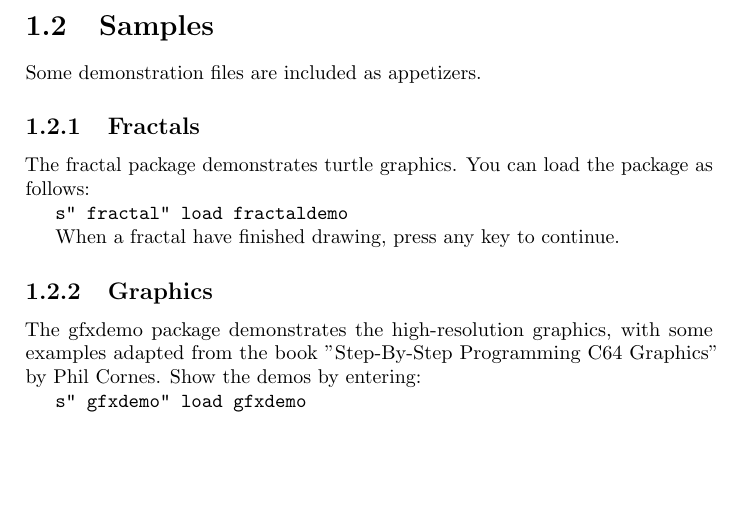
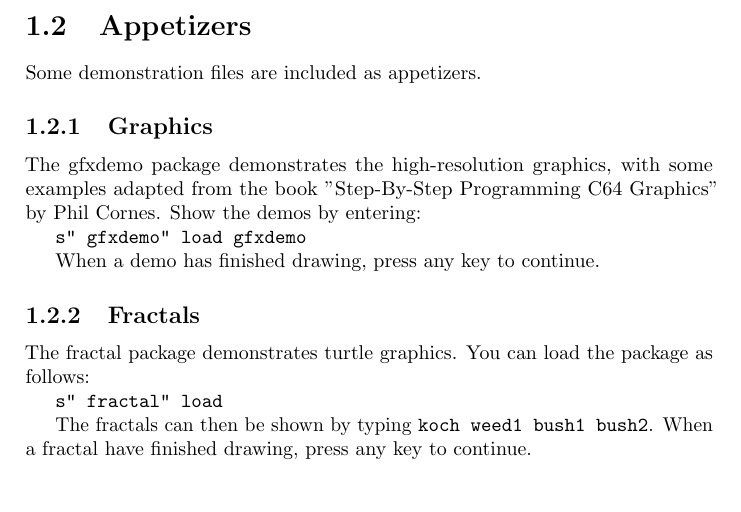
Before and after one commit to jkotlinski/durexforth, a LaTeX thesis (docs/manual.tex, which reads docs/intro.tex): part of page 5 of 26, cut at the place of the change. Compiled offline with pdfLaTeX.

Commit message:
Improve manual further

```diff
--- a/docs/intro.tex
+++ b/docs/intro.tex
@@ -33,17 +33,9 @@ There are other Forths for c64, most notably Blazin' Forth. Blazin' Forth is exc
 \item durexForth is open source (available at \href{http://code.google.com/p/durexforth/}{Google Code}).
 \end{itemize}
 
-\section{Samples}
+\section{Appetizers}
 
 Some demonstration files are included as appetizers.
-
-\subsection{Fractals}
-
-The fractal package demonstrates turtle graphics. You can load the package as follows:
-
-\texttt{s" fractal" load fractaldemo}
-
-When a fractal have finished drawing, press any key to continue.
 
 \subsection{Graphics}
 
@@ -51,3 +43,13 @@ The gfxdemo package demonstrates the high-resolution graphics, with some example
 Show the demos by entering:
 
 \texttt{s" gfxdemo" load gfxdemo}
+
+When a demo has finished drawing, press any key to continue.
+
+\subsection{Fractals}
+
+The fractal package demonstrates turtle graphics. You can load the package as follows:
+
+\texttt{s" fractal" load}
+
+The fractals can then be shown by typing \texttt{koch weed1 bush1 bush2}. When a fractal have finished drawing, press any key to continue.
```
